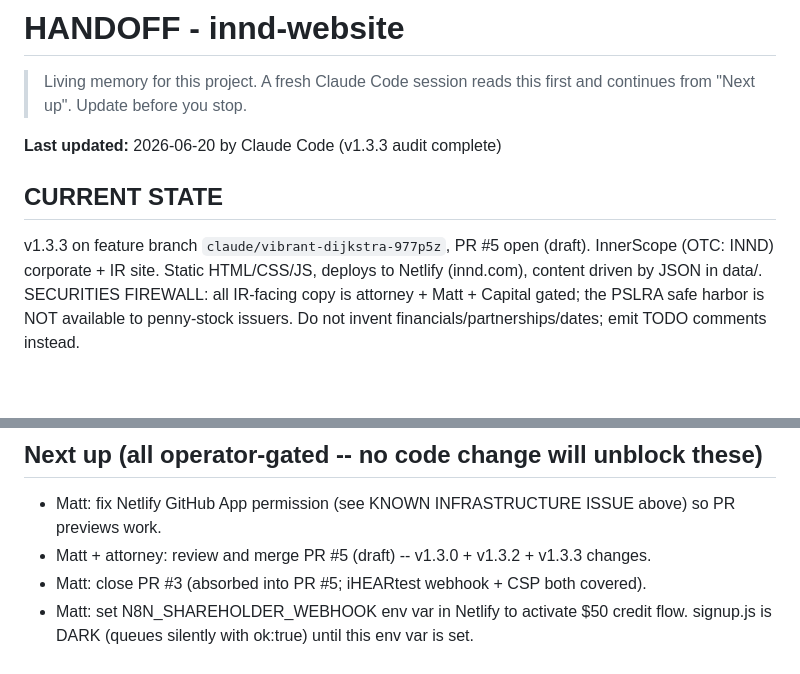
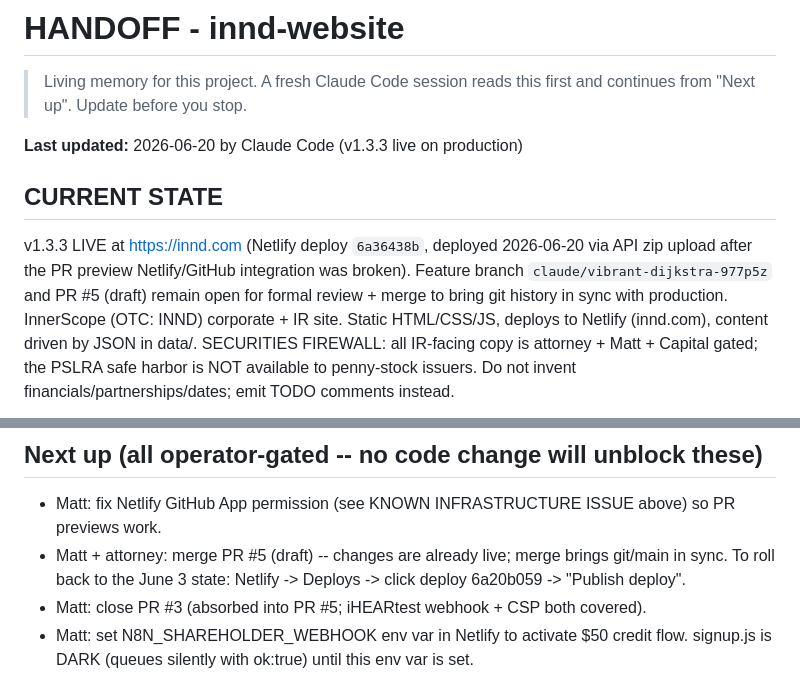
Before and after one commit to InnerScopeHearing/innd-website, a Markdown page: HANDOFF.md, 2 parts joined by grey strips. Rendered like a GitHub page; blank space fills up the shorter version.

Commit message:
docs: note v1.3.3 is live on production (API deploy 6a36438b)
PR #5 changes went live 2026-06-20 via Netlify API zip upload
(GitHub App PR-preview integration was broken). PR #5 remains open
for formal review + merge to sync git/main with production state.

https://claude.ai/code/session_01JG9HXcn1hYCr4EjWiGYqg1

```diff
--- a/HANDOFF.md
+++ b/HANDOFF.md
@@ -3,10 +3,12 @@
 > Living memory for this project. A fresh Claude Code session reads this first and
 > continues from "Next up". Update before you stop.
 
-**Last updated:** 2026-06-20 by Claude Code (v1.3.3 audit complete)
+**Last updated:** 2026-06-20 by Claude Code (v1.3.3 live on production)
 
 ## CURRENT STATE
-v1.3.3 on feature branch `claude/vibrant-dijkstra-977p5z`, PR #5 open (draft).
+v1.3.3 LIVE at https://innd.com (Netlify deploy `6a36438b`, deployed 2026-06-20 via API zip upload
+after the PR preview Netlify/GitHub integration was broken). Feature branch `claude/vibrant-dijkstra-977p5z`
+and PR #5 (draft) remain open for formal review + merge to bring git history in sync with production.
 InnerScope (OTC: INND) corporate + IR site. Static HTML/CSS/JS, deploys to Netlify (innd.com),
 content driven by JSON in data/. SECURITIES FIREWALL: all IR-facing copy is attorney + Matt + Capital
 gated; the PSLRA safe harbor is NOT available to penny-stock issuers. Do not invent
@@ -69,7 +71,8 @@ This is NOT a code error and does NOT block PR review.
 
 ## Next up (all operator-gated -- no code change will unblock these)
 - Matt: fix Netlify GitHub App permission (see KNOWN INFRASTRUCTURE ISSUE above) so PR previews work.
-- Matt + attorney: review and merge PR #5 (draft) -- v1.3.0 + v1.3.2 + v1.3.3 changes.
+- Matt + attorney: merge PR #5 (draft) -- changes are already live; merge brings git/main in sync.
+  To roll back to the June 3 state: Netlify -> Deploys -> click deploy 6a20b059 -> "Publish deploy".
 - Matt: close PR #3 (absorbed into PR #5; iHEARtest webhook + CSP both covered).
 - Matt: set N8N_SHAREHOLDER_WEBHOOK env var in Netlify to activate $50 credit flow.
   signup.js is DARK (queues silently with ok:true) until this env var is set.
```
